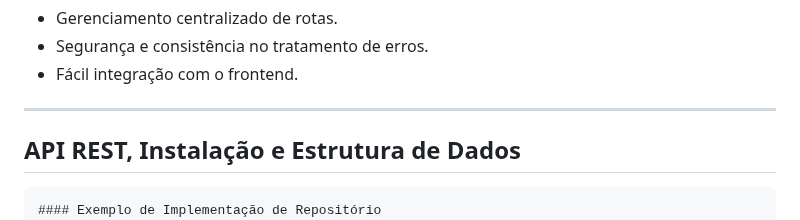
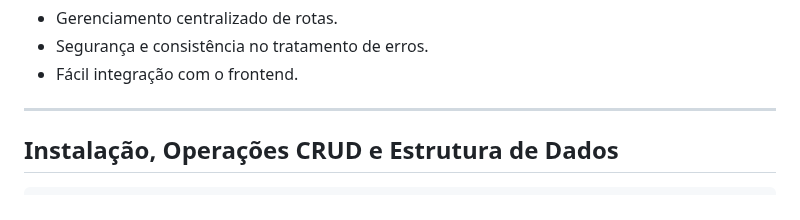
Before and after one commit to juliatbarbosa/GESTAO-FINANCEIRA, a Markdown page: README.md, the part around the change. Rendered like a GitHub page.

````diff
--- a/README.md
+++ b/README.md
@@ -258,10 +258,9 @@ Implementado através do sistema de rotas do Express, centralizando todas as req
 
 ---
 
-## API REST, Instalação e Estrutura de Dados
+## Instalação, Operações CRUD e Estrutura de Dados
 
 ```
-#### Exemplo de Implementação de Repositório
 As operações CRUD são implementadas no frontend usando funções específicas para interagir com os endpoints do backend.
 Abaixo estão exemplos das principais operações:
 ```javascript
````
